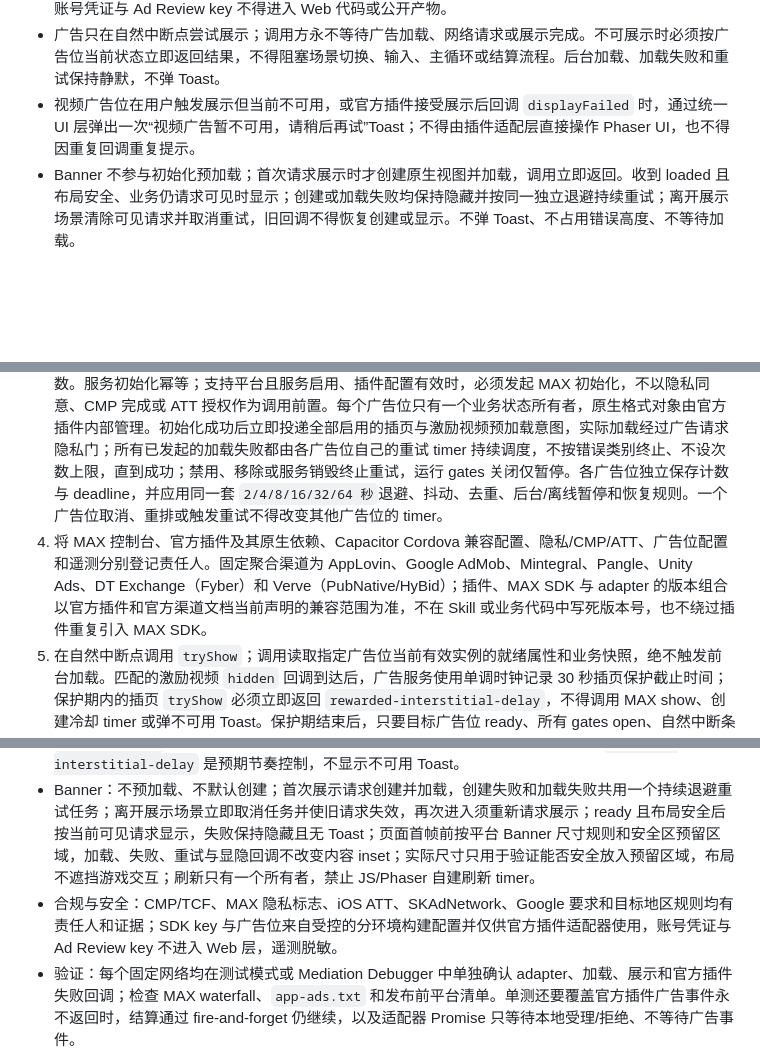
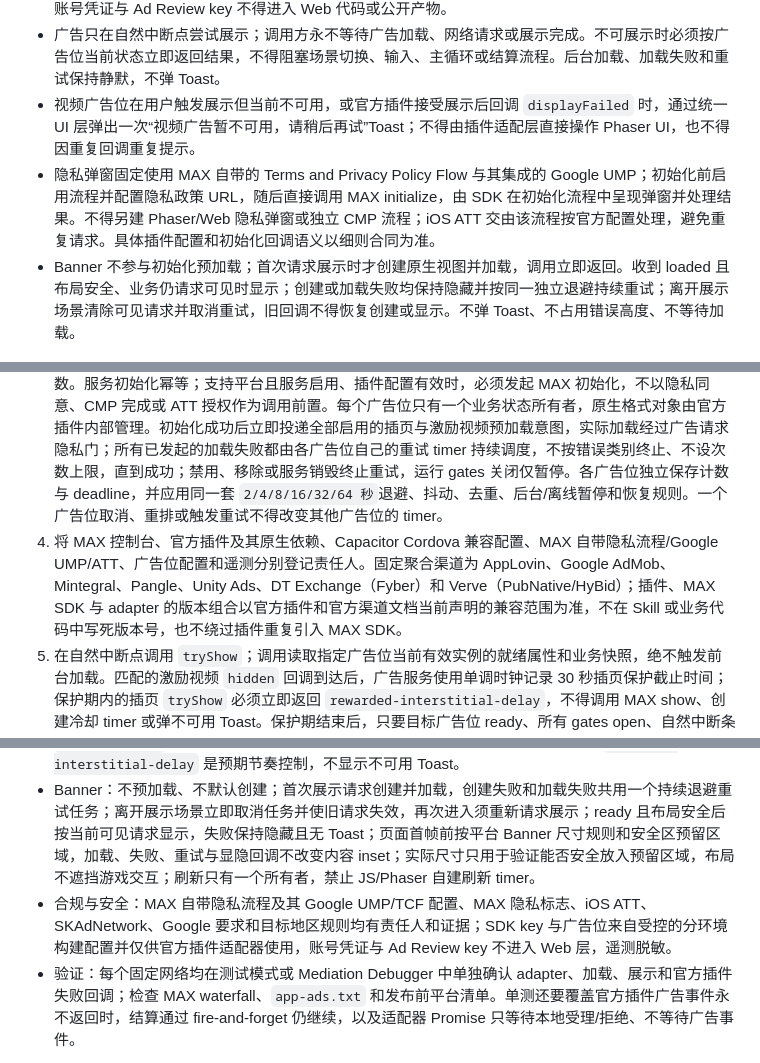
Before and after one commit to weberwang/phaser-skills, a Markdown page: skills/phaser4-game-ad-integration/SKILL.md, 3 parts joined by grey strips. GitHub-like rendering; blank space fills up the shorter version.

Commit message:
统一使用 MAX 自带隐私流程与 Google UMP

```diff
--- a/skills/phaser4-game-ad-integration/SKILL.md
+++ b/skills/phaser4-game-ad-integration/SKILL.md
@@ -14,6 +14,7 @@ description: "Phaser 4 + Capacitor 移动项目通过 AppLovin 官方 MAX Cordov
 - 本 Skill 不替项目自动配置 MAX 控制台、广告网络账号、商店元数据或发布渠道。SDK key 与 ad unit ID 按环境从受控构建配置注入官方插件适配层，不手写进业务源码、示例、日志或提交记录；广告网络账号凭证与 Ad Review key 不得进入 Web 代码或公开产物。
 - 广告只在自然中断点尝试展示；调用方永不等待广告加载、网络请求或展示完成。不可展示时必须按广告位当前状态立即返回结果，不得阻塞场景切换、输入、主循环或结算流程。后台加载、加载失败和重试保持静默，不弹 Toast。
 - 视频广告位在用户触发展示但当前不可用，或官方插件接受展示后回调 `displayFailed` 时，通过统一 UI 层弹出一次“视频广告暂不可用，请稍后再试”Toast；不得由插件适配层直接操作 Phaser UI，也不得因重复回调重复提示。
+- 隐私弹窗固定使用 MAX 自带的 Terms and Privacy Policy Flow 与其集成的 Google UMP；初始化前启用流程并配置隐私政策 URL，随后直接调用 MAX initialize，由 SDK 在初始化流程中呈现弹窗并处理结果。不得另建 Phaser/Web 隐私弹窗或独立 CMP 流程；iOS ATT 交由该流程按官方配置处理，避免重复请求。具体插件配置和初始化回调语义以细则合同为准。
 - Banner 不参与初始化预加载；首次请求展示时才创建原生视图并加载，调用立即返回。收到 loaded 且布局安全、业务仍请求可见时显示；创建或加载失败均保持隐藏并按同一独立退避持续重试；离开展示场景清除可见请求并取消重试，旧回调不得恢复创建或显示。不弹 Toast、不占用错误高度、不等待加载。
 
 ## 全局控制接入
@@ -27,7 +28,7 @@ description: "Phaser 4 + Capacitor 移动项目通过 AppLovin 官方 MAX Cordov
 1. 读取当前 Work Item、项目 TDD/依赖能力档、Capacitor 平台状态及官方插件安装状态；按 [AppLovin MAX 接入合同](references/applovin-max-contract.md)登记范围、非目标、公开接口、状态所有权、生命周期和失败边界。广告属于可选商业能力，不能把它作为 Phaser Web 核心循环的运行前置。
 2. 提交最小模块提议：Web/小游戏 no-op、AppLovin 官方 Cordova 插件、共享 TypeScript 业务门面与插件 API 适配器、测试替身。核对官方插件发布版本、许可证、Android/iOS 支持、Capacitor 兼容方式、回调语义和隐私能力；不得提出社区插件或自建原生桥作为备用实现。
 3. 冻结插件适配契约：`initialize`、`preload(slotId)`、`tryShow(context)`、`setBannerVisibility(slotId, visible)`、`isReady(slotId)` 均为非阻塞调用并返回结构化结果；适配器把官方插件的 callback/event API 归一化为该契约。初始化失败进入 `failed`：明确的瞬时故障由服务唯一的初始化重试任务按 2/4/8/16/32/64 秒持续退避；后台、离线或宿主条件未满足时暂停，恢复后继续；配置或依赖错误修正后显式重试。初始化重试与广告位加载重试隔离，不混用 timer 或计数。服务初始化幂等；支持平台且服务启用、插件配置有效时，必须发起 MAX 初始化，不以隐私同意、CMP 完成或 ATT 授权作为调用前置。每个广告位只有一个业务状态所有者，原生格式对象由官方插件内部管理。初始化成功后立即投递全部启用的插页与激励视频预加载意图，实际加载经过广告请求隐私门；所有已发起的加载失败都由各广告位自己的重试 timer 持续调度，不按错误类别终止、不设次数上限，直到成功；禁用、移除或服务销毁终止重试，运行 gates 关闭仅暂停。各广告位独立保存计数与 deadline，并应用同一套 `2/4/8/16/32/64 秒`退避、抖动、去重、后台/离线暂停和恢复规则。一个广告位取消、重排或触发重试不得改变其他广告位的 timer。
-4. 将 MAX 控制台、官方插件及其原生依赖、Capacitor Cordova 兼容配置、隐私/CMP/ATT、广告位配置和遥测分别登记责任人。固定聚合渠道为 AppLovin、Google AdMob、Mintegral、Pangle、Unity Ads、DT Exchange（Fyber）和 Verve（PubNative/HyBid）；插件、MAX SDK 与 adapter 的版本组合以官方插件和官方渠道文档当前声明的兼容范围为准，不在 Skill 或业务代码中写死版本号，也不绕过插件重复引入 MAX SDK。
+4. 将 MAX 控制台、官方插件及其原生依赖、Capacitor Cordova 兼容配置、MAX 自带隐私流程/Google UMP/ATT、广告位配置和遥测分别登记责任人。固定聚合渠道为 AppLovin、Google AdMob、Mintegral、Pangle、Unity Ads、DT Exchange（Fyber）和 Verve（PubNative/HyBid）；插件、MAX SDK 与 adapter 的版本组合以官方插件和官方渠道文档当前声明的兼容范围为准，不在 Skill 或业务代码中写死版本号，也不绕过插件重复引入 MAX SDK。
 5. 在自然中断点调用 `tryShow`；调用读取指定广告位当前有效实例的就绪属性和业务快照，绝不触发前台加载。匹配的激励视频 `hidden` 回调到达后，广告服务使用单调时钟记录 30 秒插页保护截止时间；保护期内的插页 `tryShow` 必须立即返回 `rewarded-interstitial-delay`，不得调用 MAX show、创建冷却 timer 或弹不可用 Toast。保护期结束后，只要目标广告位 ready、所有 gates open、自然中断条件成立，就可以发起展示。未 ready、同广告位正在展示、隐私未决、网络不可用或平台不支持都立即返回并继续游戏；视频广告不可用或展示失败时，由统一 UI 层消费结构化结果/事件并显示一次不可用 Toast。激励只由匹配的 `rewarded` 回调异步发放且保持幂等；关闭或展示失败后立即静默预加载对应全屏广告位。
 6. 进入可展示 Banner 的页面时，先按当前平台格式、可用宽度和安全区确定预留尺寸与内容 inset，在页面首帧前完成 UI 布局；布局规划不创建广告视图、不请求广告。Banner 展示时只放入预留区域，不调整游戏 UI；实际尺寸无法安全容纳时保持隐藏，在下一次页面或 viewport 布局周期处理。Banner 使用原生广告视图；业务只控制显隐，不自行创建刷新 timer。隐藏、切后台或页面不允许广告时暂停刷新，恢复显示时按合同恢复；不得覆盖游戏按钮、手势区、系统安全区或把空白占位当成已加载广告。
 7. 先完成静态审查、TypeScript/原生编译和状态机单测，再在已授权的目标环境运行平台集成测试。使用 MAX Test Mode 与 Mediation Debugger 按渠道和格式分别核验，检查 `app-ads.txt`、iOS SKAdNetwork、Google CMP/TCF 及 ATT；不以单一网络或单一格式成功冒充全部通过。
@@ -61,7 +62,7 @@ setBannerVisibility(slotId, visible): Promise<BannerVisibilityResult> // 展示
 - 失败恢复：每个广告位使用独立加载重试 timer，并遵循同一套退避公式持续重试直到成功，不设次数上限；计数、deadline、timer 引用和 in-flight 标记均按广告位隔离，同一广告位只允许一个待执行 timer。后台或离线时分别暂停，恢复后每个到期广告位最多恢复一次；展示失败独立记录并重新预加载，不进入另一套重试逻辑。
 - 用户反馈：后台加载、重试和状态变化保持静默；视频广告展示触发在立即判定不可用或异步 `displayFailed` 时只显示一次本地化不可用 Toast，重复/迟到回调不会重复提示；`rewarded-interstitial-delay` 是预期节奏控制，不显示不可用 Toast。
 - Banner：不预加载、不默认创建；首次展示请求创建并加载，创建失败和加载失败共用一个持续退避重试任务；离开展示场景立即取消任务并使旧请求失效，再次进入须重新请求展示；ready 且布局安全后按当前可见请求显示，失败保持隐藏且无 Toast；页面首帧前按平台 Banner 尺寸规则和安全区预留区域，加载、失败、重试与显隐回调不改变内容 inset；实际尺寸只用于验证能否安全放入预留区域，布局不遮挡游戏交互；刷新只有一个所有者，禁止 JS/Phaser 自建刷新 timer。
-- 合规与安全：CMP/TCF、MAX 隐私标志、iOS ATT、SKAdNetwork、Google 要求和目标地区规则均有责任人和证据；SDK key 与广告位来自受控的分环境构建配置并仅供官方插件适配器使用，账号凭证与 Ad Review key 不进入 Web 层，遥测脱敏。
+- 合规与安全：MAX 自带隐私流程及其 Google UMP/TCF 配置、MAX 隐私标志、iOS ATT、SKAdNetwork、Google 要求和目标地区规则均有责任人和证据；SDK key 与广告位来自受控的分环境构建配置并仅供官方插件适配器使用，账号凭证与 Ad Review key 不进入 Web 层，遥测脱敏。
 - 验证：每个固定网络均在测试模式或 Mediation Debugger 中单独确认 adapter、加载、展示和官方插件失败回调；检查 MAX waterfall、`app-ads.txt` 和发布前平台清单。单测还要覆盖官方插件广告事件永不返回时，结算通过 fire-and-forget 仍继续，以及适配器 Promise 只等待本地受理/拒绝、不等待广告事件。
 
 本仓库本次只交付 Skill 指导文件，不新增运行时代码、脚本、SDK 依赖或外部配置。
```
Also changed, not shown: 1 other file.
